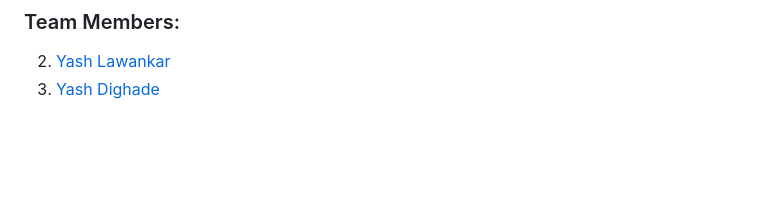
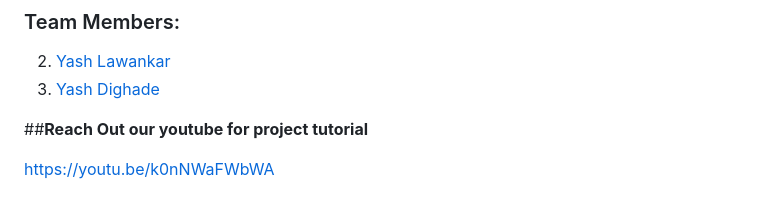
Before and after one commit to varchanaiyer/PS-12_Knowledge_Representation_and_Insights_Generation_by_CodeCrafters, a Markdown page: README.md, the part around the change. Drawn GitHub-style; blank space fills up the shorter version.

```diff
--- a/README.md
+++ b/README.md
@@ -83,3 +83,7 @@ This project focuses on developing an AI-based solution for knowledge representa
 ### Team Members:
   2. [Yash Lawankar](https://github.com/devloperYash)
   3. [Yash Dighade](https://github.com/Hitman45-web)
+
+##**Reach Out our youtube for project tutorial**
+
+https://youtu.be/k0nNWaFWbWA
```
